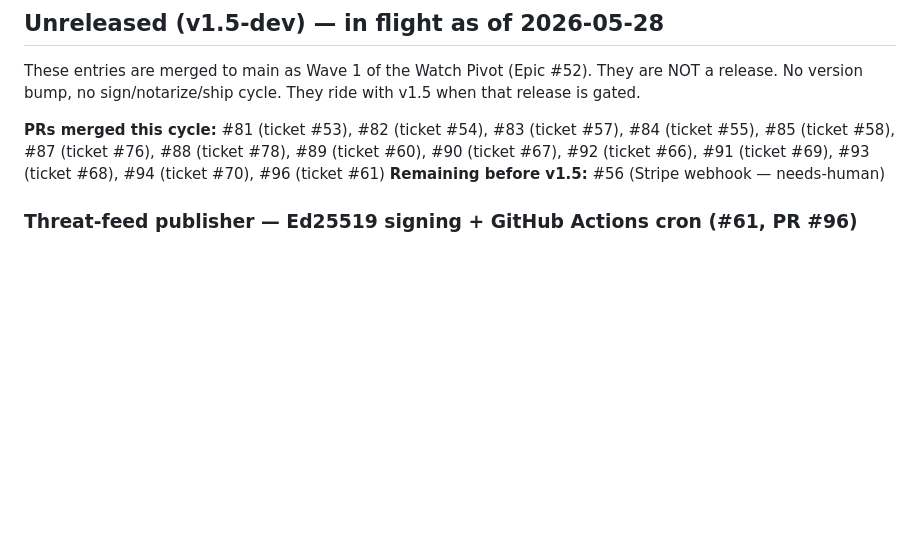
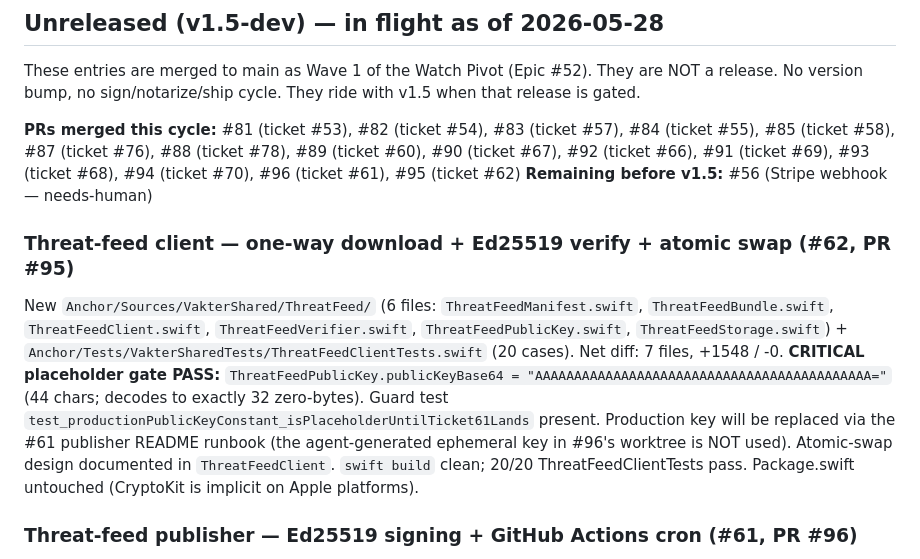
Before and after one commit to jonathangebru/vakter, a Markdown page: Anchor/CHANGELOG.md, the part around the change. Rendered like a GitHub page; blank space fills up the shorter version.

Commit message:
chore: changelog entry for #62 (threat-feed client)

```diff
--- a/Anchor/CHANGELOG.md
+++ b/Anchor/CHANGELOG.md
@@ -8,8 +8,12 @@ Technical changelog maintained by the release warden. User-facing changelog live
 
 These entries are merged to main as Wave 1 of the Watch Pivot (Epic #52). They are NOT a release. No version bump, no sign/notarize/ship cycle. They ride with v1.5 when that release is gated.
 
-**PRs merged this cycle:** #81 (ticket #53), #82 (ticket #54), #83 (ticket #57), #84 (ticket #55), #85 (ticket #58), #87 (ticket #76), #88 (ticket #78), #89 (ticket #60), #90 (ticket #67), #92 (ticket #66), #91 (ticket #69), #93 (ticket #68), #94 (ticket #70), #96 (ticket #61)
+**PRs merged this cycle:** #81 (ticket #53), #82 (ticket #54), #83 (ticket #57), #84 (ticket #55), #85 (ticket #58), #87 (ticket #76), #88 (ticket #78), #89 (ticket #60), #90 (ticket #67), #92 (ticket #66), #91 (ticket #69), #93 (ticket #68), #94 (ticket #70), #96 (ticket #61), #95 (ticket #62)
 **Remaining before v1.5:** #56 (Stripe webhook — needs-human)
+
+### Threat-feed client — one-way download + Ed25519 verify + atomic swap (#62, PR #95)
+
+New `Anchor/Sources/VakterShared/ThreatFeed/` (6 files: `ThreatFeedManifest.swift`, `ThreatFeedBundle.swift`, `ThreatFeedClient.swift`, `ThreatFeedVerifier.swift`, `ThreatFeedPublicKey.swift`, `ThreatFeedStorage.swift`) + `Anchor/Tests/VakterSharedTests/ThreatFeedClientTests.swift` (20 cases). Net diff: 7 files, +1548 / -0. **CRITICAL placeholder gate PASS:** `ThreatFeedPublicKey.publicKeyBase64 = "AAAAAAAAAAAAAAAAAAAAAAAAAAAAAAAAAAAAAAAAAAA="` (44 chars; decodes to exactly 32 zero-bytes). Guard test `test_productionPublicKeyConstant_isPlaceholderUntilTicket61Lands` present. Production key will be replaced via the #61 publisher README runbook (the agent-generated ephemeral key in #96's worktree is NOT used). Atomic-swap design documented in `ThreatFeedClient`. `swift build` clean; 20/20 ThreatFeedClientTests pass. Package.swift untouched (CryptoKit is implicit on Apple platforms).
 
 ### Threat-feed publisher — Ed25519 signing + GitHub Actions cron (#61, PR #96)
 
```
